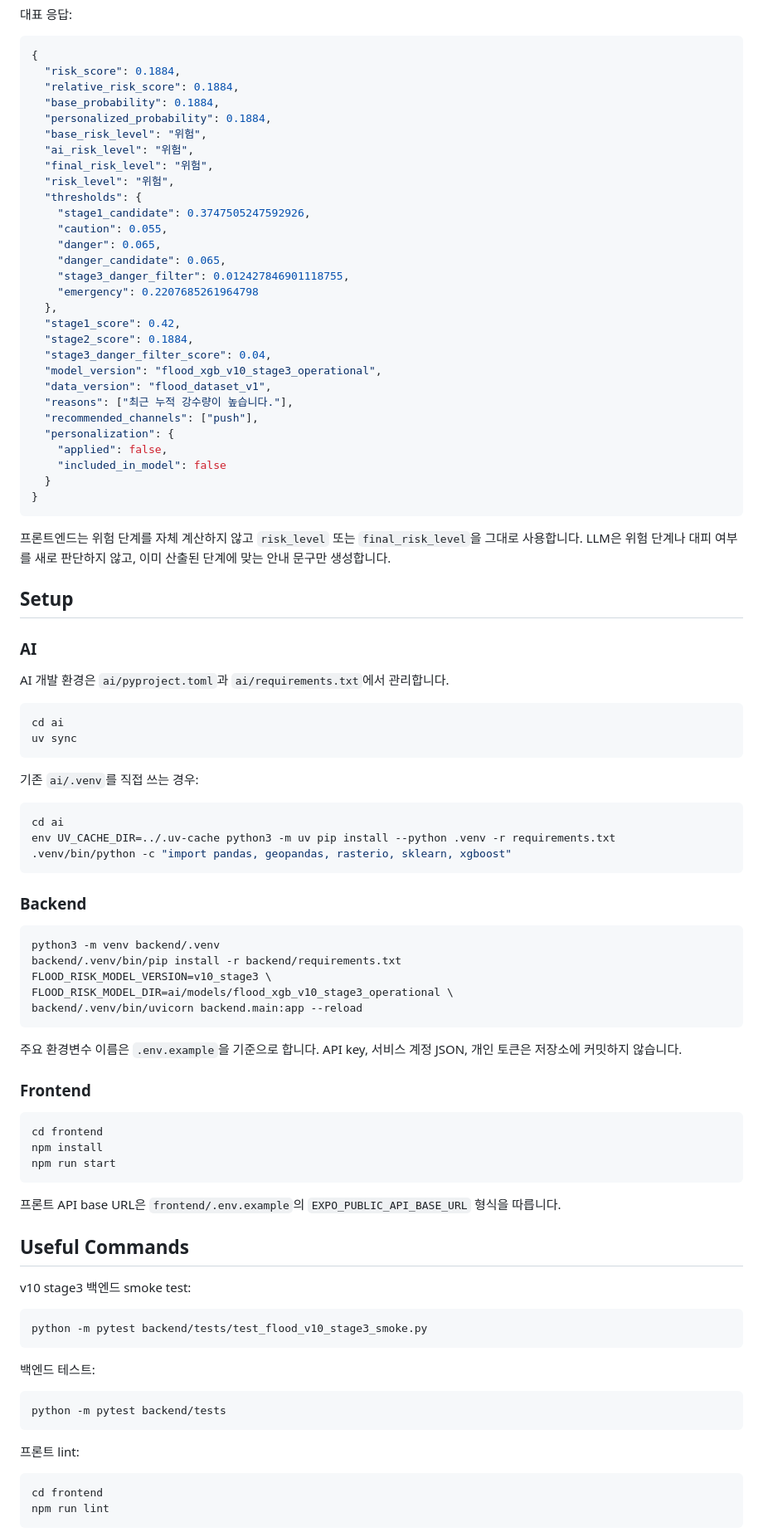
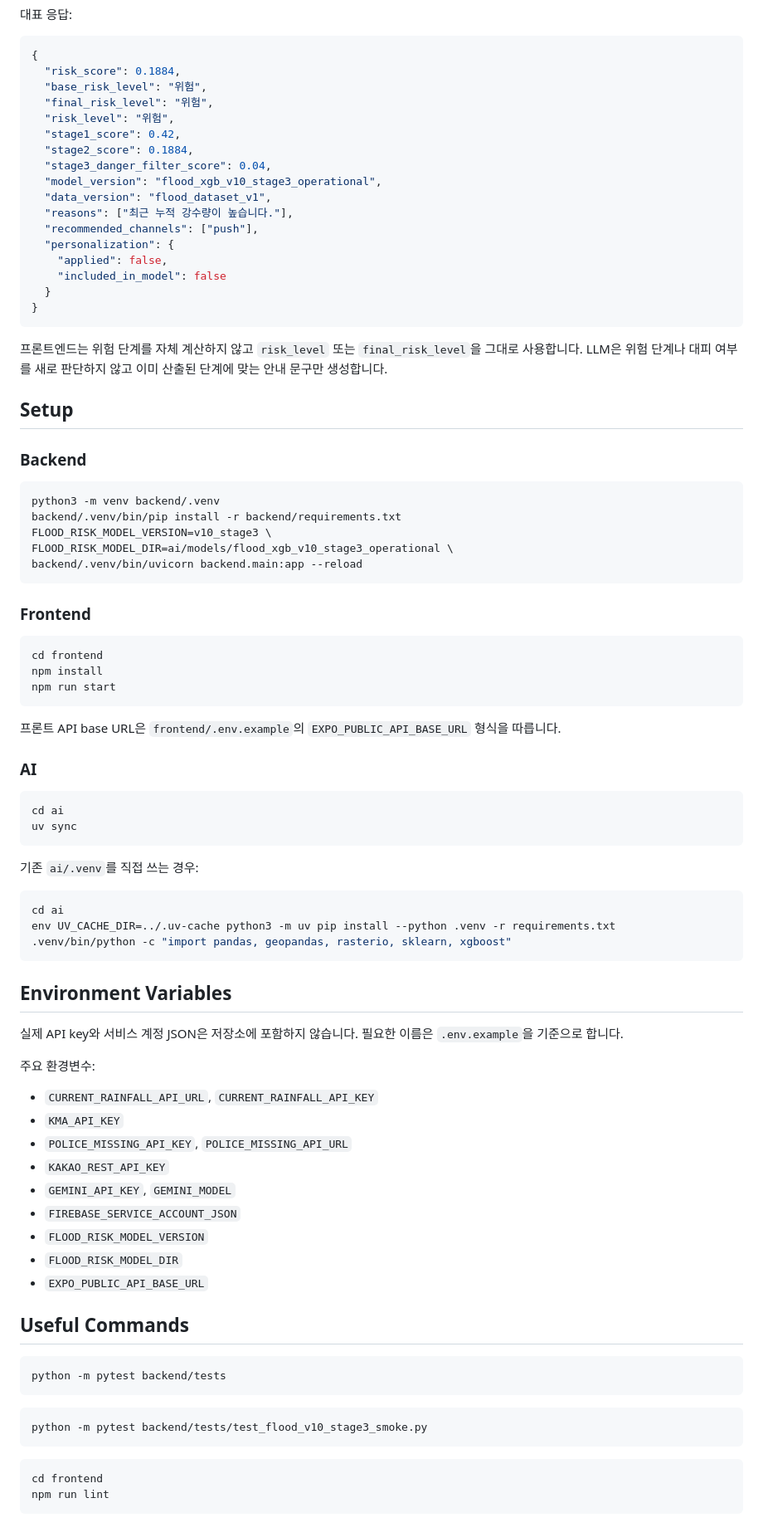
Before and after one commit to OkayProject/OkayProject-public-, a Markdown page: README.md, the part around one of its changes. Shown at 83% size. Drawn GitHub-style.

````diff
--- a/README.md
+++ b/README.md
@@ -106,21 +220,9 @@ POST /api/flood-risk/predict
 ```json
 {
   "risk_score": 0.1884,
-  "relative_risk_score": 0.1884,
-  "base_probability": 0.1884,
-  "personalized_probability": 0.1884,
   "base_risk_level": "위험",
-  "ai_risk_level": "위험",
   "final_risk_level": "위험",
   "risk_level": "위험",
-  "thresholds": {
-    "stage1_candidate": 0.3747505247592926,
-    "caution": 0.055,
-    "danger": 0.065,
-    "danger_candidate": 0.065,
-    "stage3_danger_filter": 0.012427846901118755,
-    "emergency": 0.2207685261964798
-  },
   "stage1_score": 0.42,
   "stage2_score": 0.1884,
   "stage3_danger_filter_score": 0.04,
@@ -135,13 +237,31 @@ POST /api/flood-risk/predict
 }
 ```
 
-프론트엔드는 위험 단계를 자체 계산하지 않고 `risk_level` 또는 `final_risk_level`을 그대로 사용합니다. LLM은 위험 단계나 대피 여부를 새로 판단하지 않고, 이미 산출된 단계에 맞는 안내 문구만 생성합니다.
+프론트엔드는 위험 단계를 자체 계산하지 않고 `risk_level` 또는 `final_risk_level`을 그대로 사용합니다. LLM은 위험 단계나 대피 여부를 새로 판단하지 않고 이미 산출된 단계에 맞는 안내 문구만 생성합니다.
 
 ## Setup
 
+### Backend
+
+```bash
+python3 -m venv backend/.venv
+backend/.venv/bin/pip install -r backend/requirements.txt
+FLOOD_RISK_MODEL_VERSION=v10_stage3 \
+FLOOD_RISK_MODEL_DIR=ai/models/flood_xgb_v10_stage3_operational \
+backend/.venv/bin/uvicorn backend.main:app --reload
+```
+
+### Frontend
+
+```bash
+cd frontend
+npm install
+npm run start
+```
+
+프론트 API base URL은 `frontend/.env.example`의 `EXPO_PUBLIC_API_BASE_URL` 형식을 따릅니다.
+
 ### AI
-
-AI 개발 환경은 `ai/pyproject.toml`과 `ai/requirements.txt`에서 관리합니다.
 
 ```bash
 cd ai
@@ -156,44 +276,32 @@ env UV_CACHE_DIR=../.uv-cache python3 -m uv pip install --python .venv -r requir
 .venv/bin/python -c "import pandas, geopandas, rasterio, sklearn, xgboost"
 ```
 
-### Backend
+## Environment Variables
 
-```bash
-python3 -m venv backend/.venv
-backend/.venv/bin/pip install -r backend/requirements.txt
-FLOOD_RISK_MODEL_VERSION=v10_stage3 \
-FLOOD_RISK_MODEL_DIR=ai/models/flood_xgb_v10_stage3_operational \
-backend/.venv/bin/uvicorn backend.main:app --reload
-```
+실제 API key와 서비스 계정 JSON은 저장소에 포함하지 않습니다. 필요한 이름은 `.env.example`을 기준으로 합니다.
 
-주요 환경변수 이름은 `.env.example`을 기준으로 합니다. API key, 서비스 계정 JSON, 개인 토큰은 저장소에 커밋하지 않습니다.
+주요 환경변수:
 
-### Frontend
-
-```bash
-cd frontend
-npm install
-npm run start
-```
-
-프론트 API base URL은 `frontend/.env.example`의 `EXPO_PUBLIC_API_BASE_URL` 형식을 따릅니다.
+- `CURRENT_RAINFALL_API_URL`, `CURRENT_RAINFALL_API_KEY`
+- `KMA_API_KEY`
+- `POLICE_MISSING_API_KEY`, `POLICE_MISSING_API_URL`
+- `KAKAO_REST_API_KEY`
+- `GEMINI_API_KEY`, `GEMINI_MODEL`
+- `FIREBASE_SERVICE_ACCOUNT_JSON`
+- `FLOOD_RISK_MODEL_VERSION`
+- `FLOOD_RISK_MODEL_DIR`
+- `EXPO_PUBLIC_API_BASE_URL`
 
 ## Useful Commands
 
-v10 stage3 백엔드 smoke test:
+```bash
+python -m pytest backend/tests
+```
 
 ```bash
 python -m pytest backend/tests/test_flood_v10_stage3_smoke.py
 ```
 
-백엔드 테스트:
-
-```bash
-python -m pytest backend/tests
-```
-
-프론트 lint:
-
 ```bash
 cd frontend
 npm run lint
````
Also changed, not shown: other parts of README.md (+150 -52 lines).
